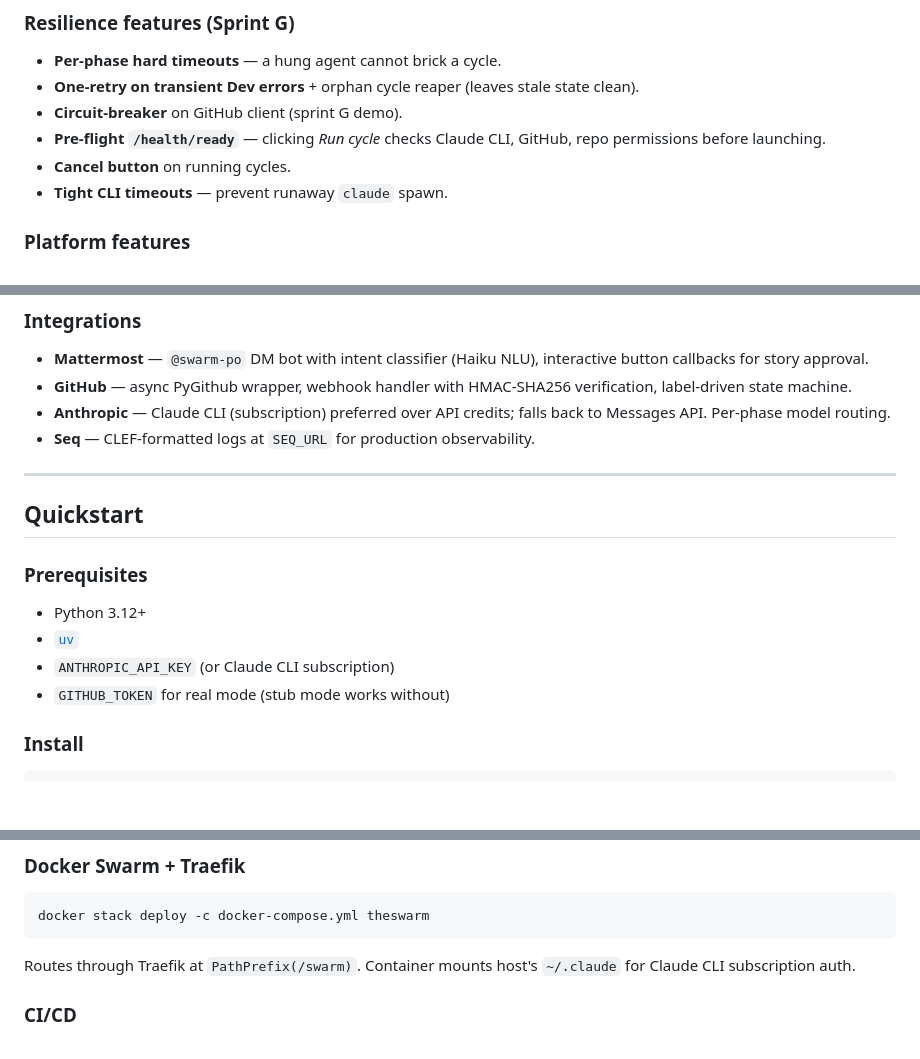
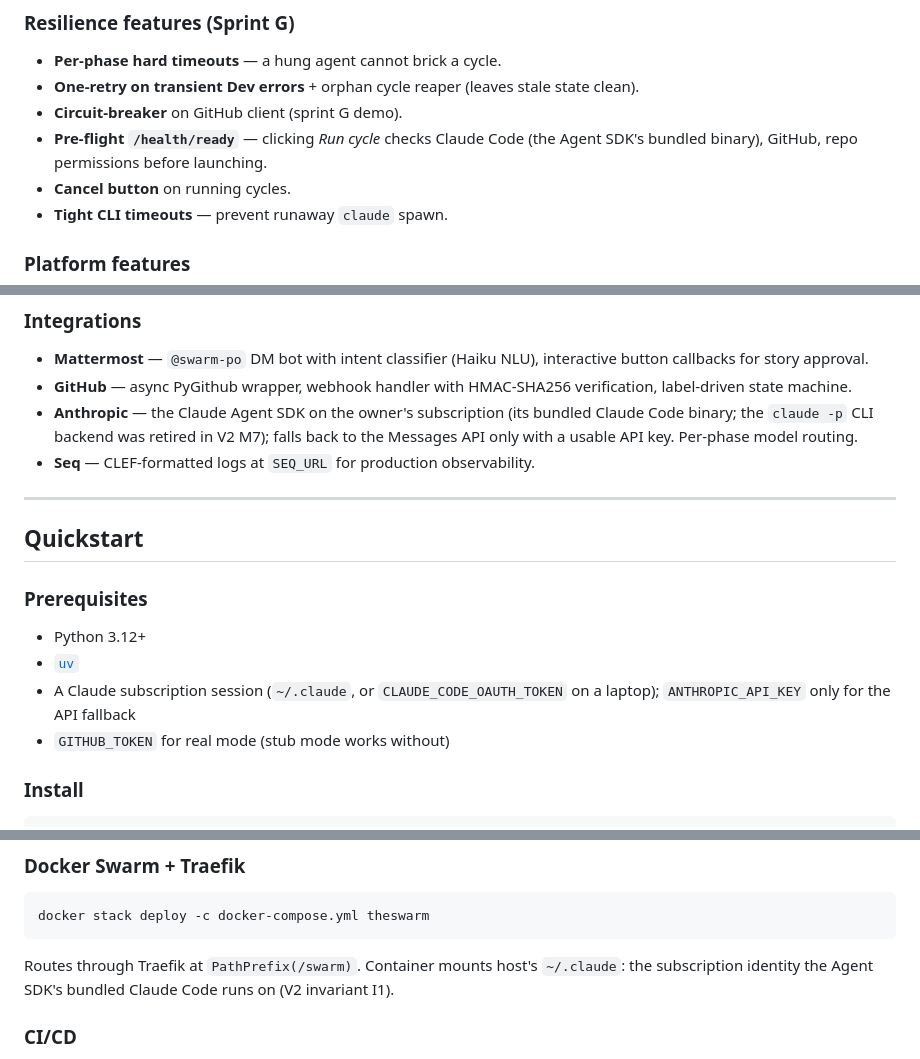
Before and after one commit to jrechet/theswarm, a Markdown page: README.md, 3 parts joined by grey strips. Rendered like a GitHub page; blank space fills up the shorter version.

Commit message:
docs(readme): Claude runs through the Agent SDK, not the CLI
Four README lines still described the claude -p CLI backend, retired in
V2 M7.

Co-Authored-By: Claude Opus 5.5 <noreply@anthropic.com>

````diff
--- a/README.md
+++ b/README.md
@@ -70,7 +70,7 @@ Defaults are conservative. Override per project at `/projects/{id}/autonomy`. Hi
 - **Per-phase hard timeouts** — a hung agent cannot brick a cycle.
 - **One-retry on transient Dev errors** + orphan cycle reaper (leaves stale state clean).
 - **Circuit-breaker** on GitHub client (sprint G demo).
-- **Pre-flight `/health/ready`** — clicking *Run cycle* checks Claude CLI, GitHub, repo permissions before launching.
+- **Pre-flight `/health/ready`** — clicking *Run cycle* checks Claude Code (the Agent SDK's bundled binary), GitHub, repo permissions before launching.
 - **Cancel button** on running cycles.
 - **Tight CLI timeouts** — prevent runaway `claude` spawn.
 
@@ -104,7 +104,7 @@ Live updates via SSE. **Sprint composer** on every project page: describe the ne
 
 - **Mattermost** — `@swarm-po` DM bot with intent classifier (Haiku NLU), interactive button callbacks for story approval.
 - **GitHub** — async PyGithub wrapper, webhook handler with HMAC-SHA256 verification, label-driven state machine.
-- **Anthropic** — Claude CLI (subscription) preferred over API credits; falls back to Messages API. Per-phase model routing.
+- **Anthropic** — the Claude Agent SDK on the owner's subscription (its bundled Claude Code binary; the `claude -p` CLI backend was retired in V2 M7); falls back to the Messages API only with a usable API key. Per-phase model routing.
 - **Seq** — CLEF-formatted logs at `SEQ_URL` for production observability.
 
 ---
@@ -115,7 +115,7 @@ Live updates via SSE. **Sprint composer** on every project page: describe the ne
 
 - Python 3.12+
 - [`uv`](https://docs.astral.sh/uv/)
-- `ANTHROPIC_API_KEY` (or Claude CLI subscription)
+- A Claude subscription session (`~/.claude`, or `CLAUDE_CODE_OAUTH_TOKEN` on a laptop); `ANTHROPIC_API_KEY` only for the API fallback
 - `GITHUB_TOKEN` for real mode (stub mode works without)
 
 ### Install
@@ -349,7 +349,7 @@ docker compose up
 docker stack deploy -c docker-compose.yml theswarm
 ```
 
-Routes through Traefik at `PathPrefix(/swarm)`. Container mounts host's `~/.claude` for Claude CLI subscription auth.
+Routes through Traefik at `PathPrefix(/swarm)`. Container mounts host's `~/.claude`: the subscription identity the Agent SDK's bundled Claude Code runs on (V2 invariant I1).
 
 ### CI/CD
 
````
